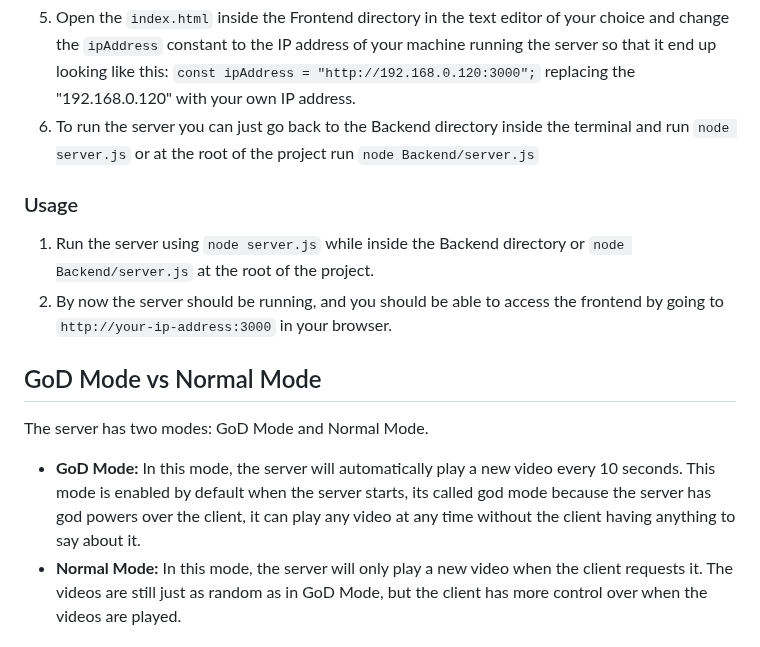
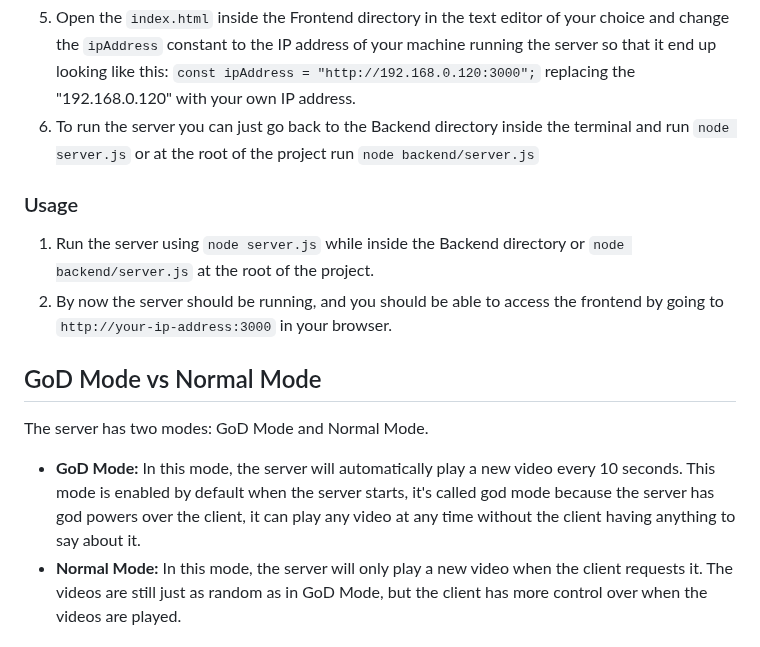
Before and after one commit to 3750gustavo/Random-Video-Player-Streamer-Server, a Markdown page: README.md, the part around the change. GitHub-like rendering.

Commit message:
fix: correct casing in backend directory path in README.md

````diff
--- a/README.md
+++ b/README.md
@@ -60,18 +60,18 @@ Imagine a Web APP that plays random videos at random starting points from your p
      }
      ```
 5. Open the `index.html` inside the Frontend directory in the text editor of your choice and change the `ipAddress` constant to the IP address of your machine running the server so that it end up looking like this: `const ipAddress = "http://192.168.0.120:3000";` replacing the "192.168.0.120" with your own IP address.
-6. To run the server you can just go back to the Backend directory inside the terminal and run `node server.js` or at the root of the project run `node Backend/server.js`
+6. To run the server you can just go back to the Backend directory inside the terminal and run `node server.js` or at the root of the project run `node backend/server.js`
 
 ### Usage
 
-1. Run the server using `node server.js` while inside the Backend directory or `node Backend/server.js` at the root of the project.
+1. Run the server using `node server.js` while inside the Backend directory or `node backend/server.js` at the root of the project.
 2. By now the server should be running, and you should be able to access the frontend by going to `http://your-ip-address:3000` in your browser.
 
 ## GoD Mode vs Normal Mode
 
 The server has two modes: GoD Mode and Normal Mode.
 
-- **GoD Mode:** In this mode, the server will automatically play a new video every 10 seconds. This mode is enabled by default when the server starts, its called god mode because the server has god powers over the client, it can play any video at any time without the client having anything to say about it.
+- **GoD Mode:** In this mode, the server will automatically play a new video every 10 seconds. This mode is enabled by default when the server starts, it's called god mode because the server has god powers over the client, it can play any video at any time without the client having anything to say about it.
 - **Normal Mode:** In this mode, the server will only play a new video when the client requests it. The videos are still just as random as in GoD Mode, but the client has more control over when the videos are played.
 
 ## Technology Stack
````
